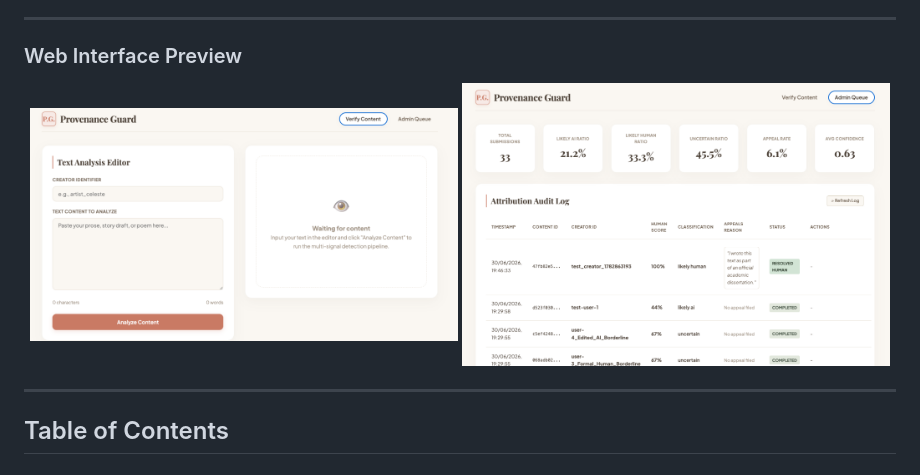
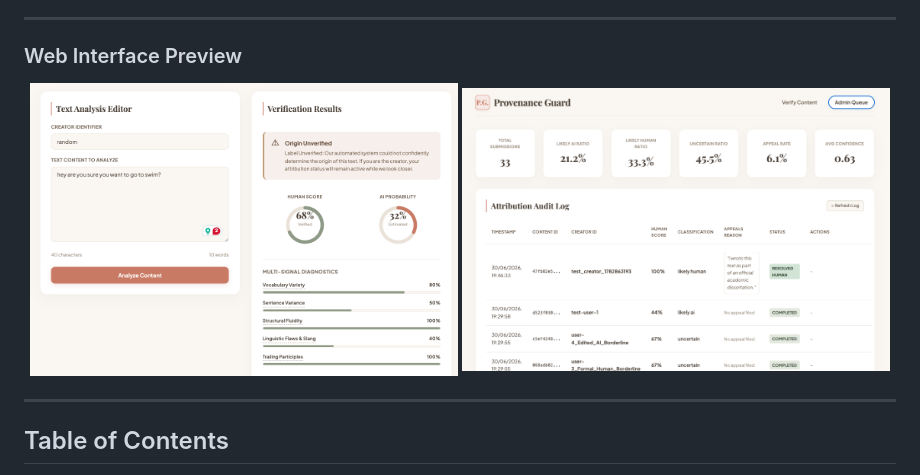
Before and after one commit to Natkuma01/ProvenanceGuard, a Markdown page: README.md, the part around the change. Rendered like a GitHub page; pictures changed too: Screenshot1.png (added).

```diff
--- a/README.md
+++ b/README.md
@@ -23,7 +23,7 @@ Open [http://localhost:5001](http://localhost:5001) in your browser to interact
 ### Web Interface Preview
 
 <p align="center">
-  <img src="verify_content.png" alt="Text Analysis Editor" width="49%" />
+  <img src="Screenshot1.png" alt="Text Analysis Editor" width="49%" />
   <img src="admin_queue.png" alt="Admin Dashboard" width="49%" />
 </p>
 
```
